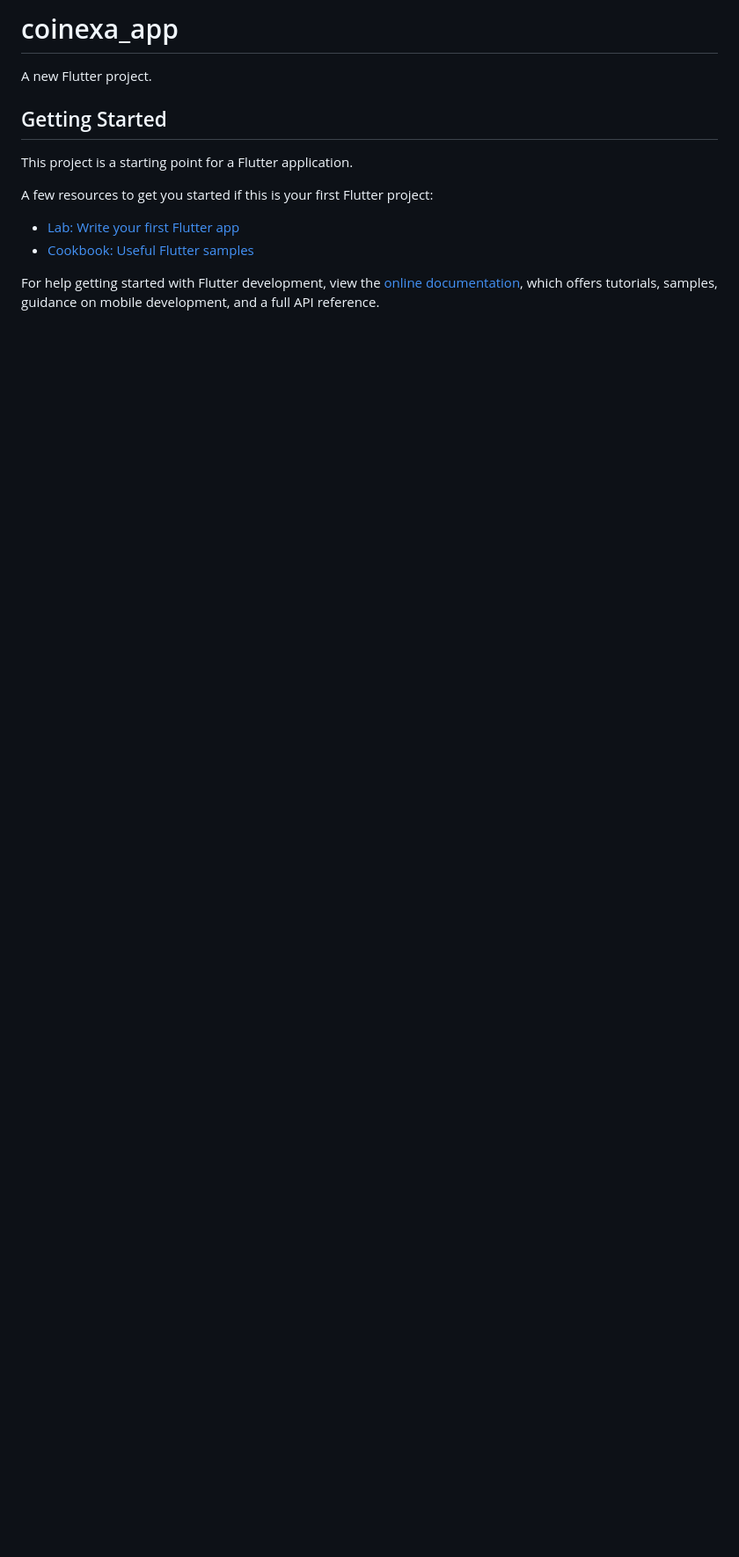
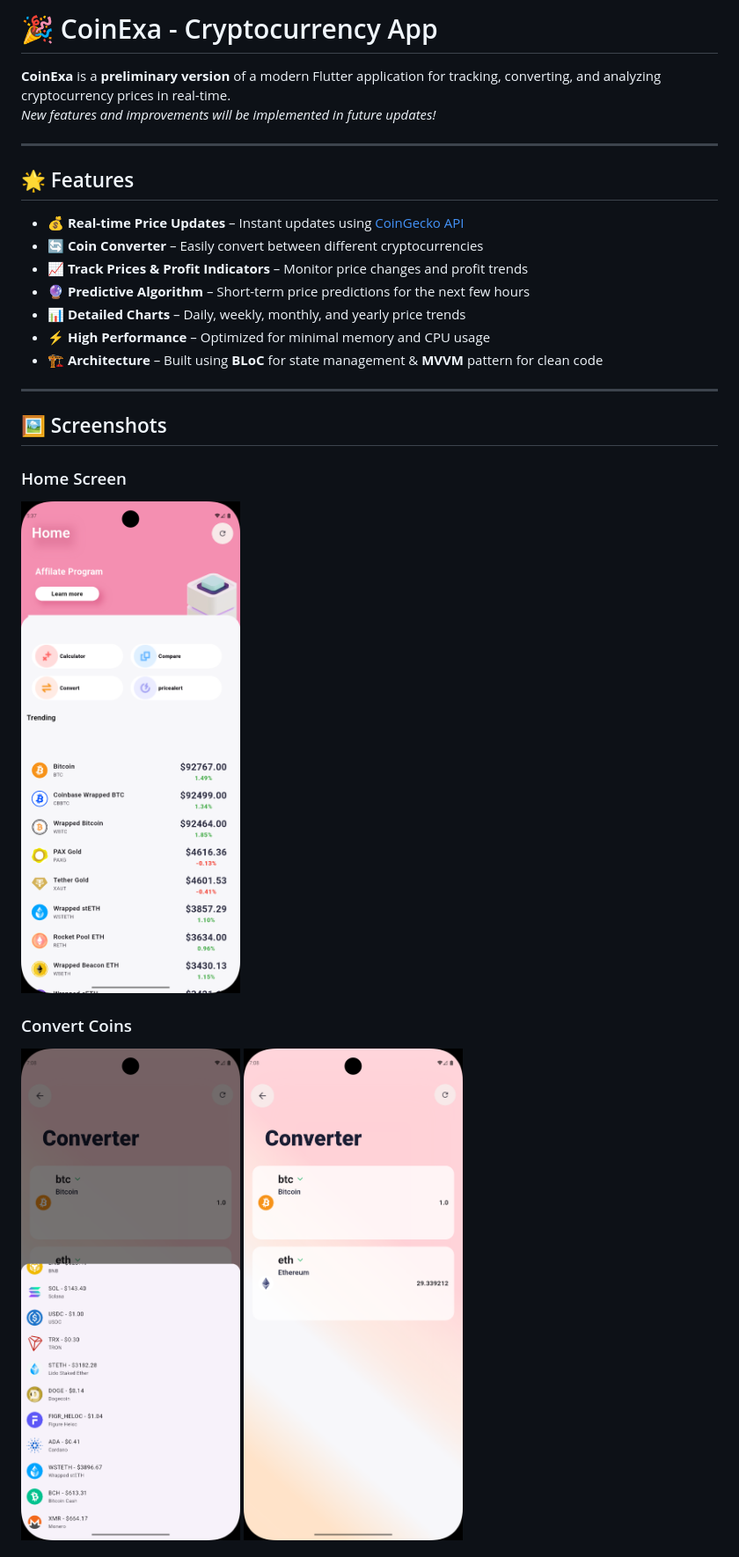
Before and after one commit to zeyad-nour/coinexa_app, a Markdown page: README.md, the part around one of its changes. Shown at 88% size. GitHub-like rendering; pictures changed too: screensshots/convertScreen.png (added), screensshots/convertScreen2.png (added), screensshots/homeScren.png (added); blank space fills up the shorter version.

Commit message:
added Screen Shots ffor the project and edite readme.md file

```diff
--- a/README.md
+++ b/README.md
@@ -1,16 +1,36 @@
-# coinexa_app
+# 🎉 CoinExa - Cryptocurrency App
 
-A new Flutter project.
+**CoinExa** is a **preliminary version** of a modern Flutter application for tracking, converting, and analyzing cryptocurrency prices in real-time.
+_New features and improvements will be implemented in future updates!_
 
-## Getting Started
+---
 
-This project is a starting point for a Flutter application.
+## 🌟 Features
 
-A few resources to get you started if this is your first Flutter project:
+<div style="background-color:#f5f5f5; padding: 10px; border-radius: 8px;">
 
-- [Lab: Write your first Flutter app](https://docs.flutter.dev/get-started/codelab)
-- [Cookbook: Useful Flutter samples](https://docs.flutter.dev/cookbook)
+- 💰 **Real-time Price Updates** – Instant updates using [CoinGecko API](https://api.coingecko.com/api/v3/)
+- 🔄 **Coin Converter** – Easily convert between different cryptocurrencies
+- 📈 **Track Prices & Profit Indicators** – Monitor price changes and profit trends
+- 🔮 **Predictive Algorithm** – Short-term price predictions for the next few hours
+- 📊 **Detailed Charts** – Daily, weekly, monthly, and yearly price trends
+- ⚡ **High Performance** – Optimized for minimal memory and CPU usage
+- 🏗️ **Architecture** – Built using **BLoC** for state management & **MVVM** pattern for clean code
 
-For help getting started with Flutter development, view the
-[online documentation](https://docs.flutter.dev/), which offers tutorials,
-samples, guidance on mobile development, and a full API reference.
+</div>
+
+---
+
+## 🖼️ Screenshots
+
+### Home Screen
+<div style="background-color:#f5f5f5; padding: 10px; border-radius: 8px; text-align:center;">
+<img src="screensshots/homeScren.png" alt="Home Screen" width="250"/>
+</div>
+
+### Convert Coins
+<div style="background-color:#f5f5f5; padding: 10px; border-radius: 8px; text-align:center;">
+<img src="screensshots/convertScreen.png" alt="Convert Screen" width="250"/>
+<img src="screensshots/convertScreen2.png" alt="Convert Screen 2" width="250"/>
+</div>
+
```
Also changed, not shown: other parts of README.md (+13 -0 lines), screensshots/detailsScreen.png (added).
